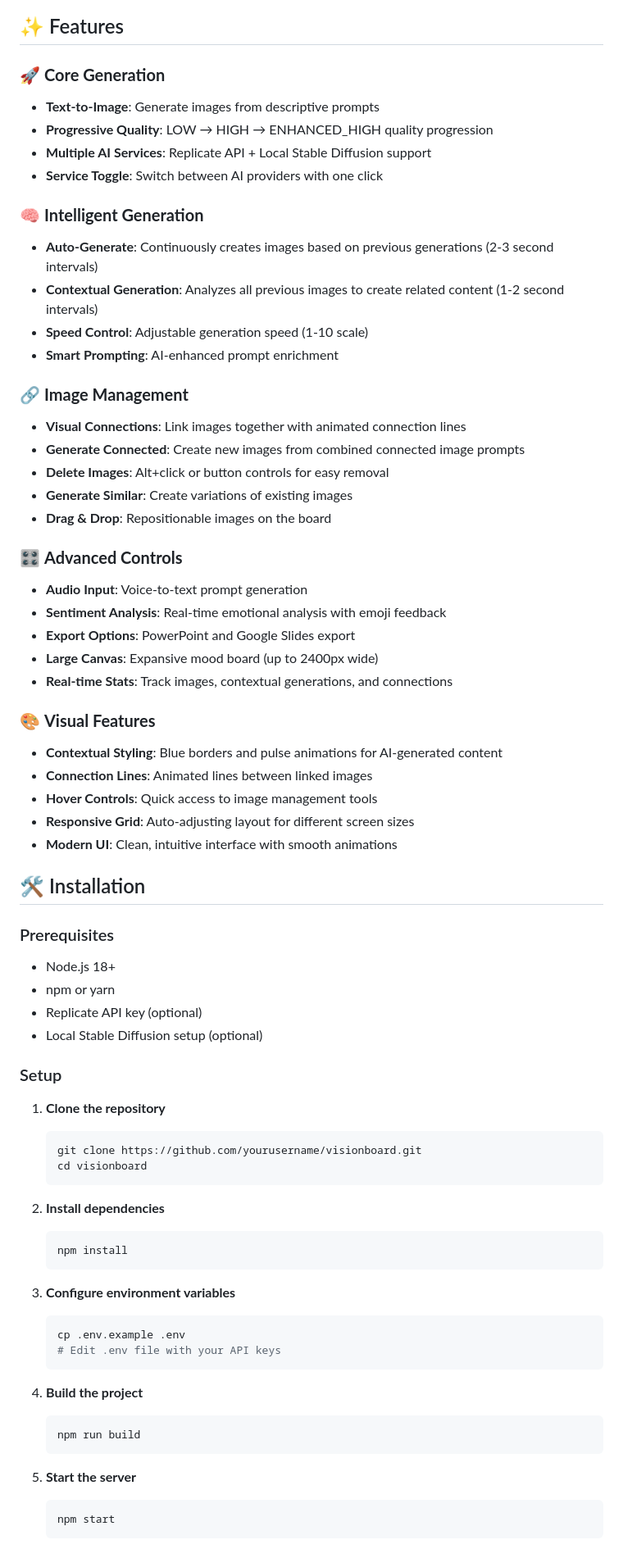
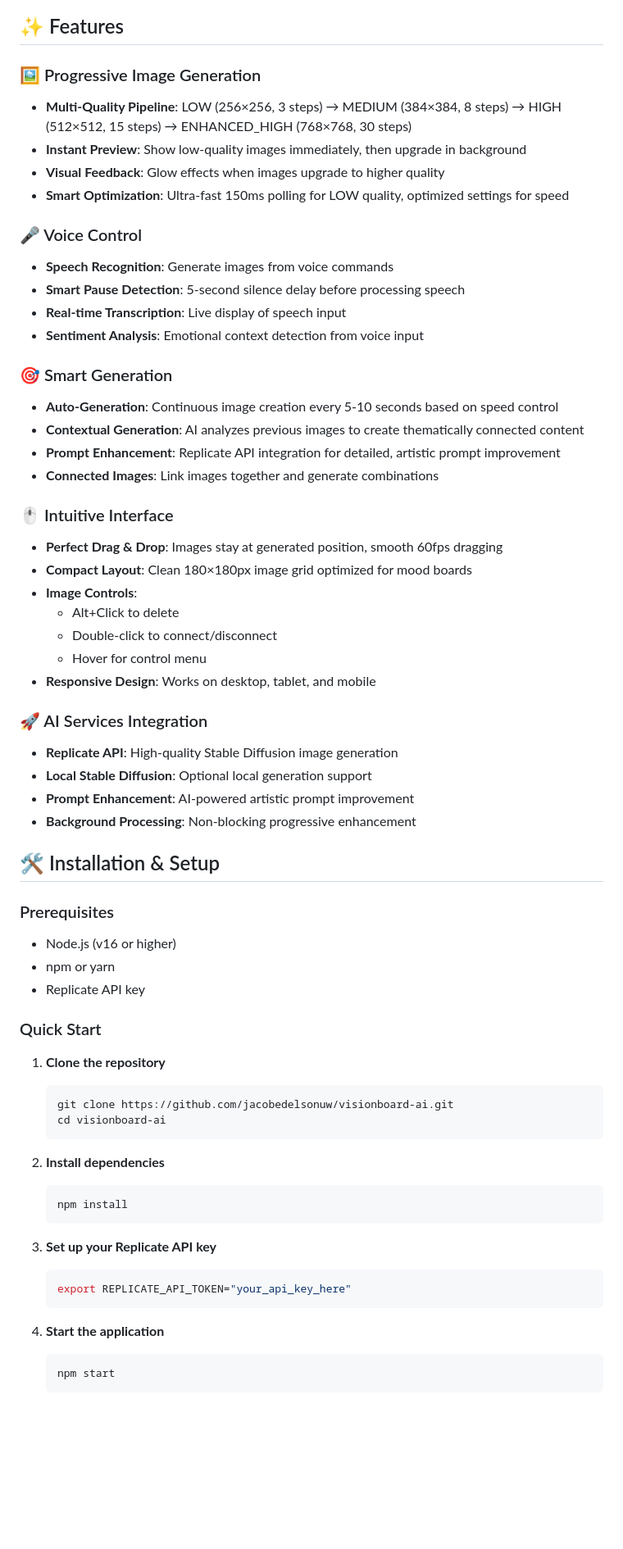
Before and after one commit to jacobedelsonuw/visionboard-ai, a Markdown page: README.md, the part around the change printed below. Shown: that part at 82% size. Rendered like a GitHub page; blank space fills up the shorter version.

Commit message:
Add comprehensive README with features, installation guide, and usage instructions

````diff
--- a/README.md
+++ b/README.md
@@ -8,52 +6,52 @@ An intelligent, AI-powered mood board creator that generates stunning images bas
 
 ## ✨ Features
 
-### 🚀 **Core Generation**
-- **Text-to-Image**: Generate images from descriptive prompts
-- **Progressive Quality**: LOW → HIGH → ENHANCED_HIGH quality progression
-- **Multiple AI Services**: Replicate API + Local Stable Diffusion support
-- **Service Toggle**: Switch between AI providers with one click
+### 🖼️ Progressive Image Generation
+- **Multi-Quality Pipeline**: LOW (256×256, 3 steps) → MEDIUM (384×384, 8 steps) → HIGH (512×512, 15 steps) → ENHANCED_HIGH (768×768, 30 steps)
+- **Instant Preview**: Show low-quality images immediately, then upgrade in background
+- **Visual Feedback**: Glow effects when images upgrade to higher quality
+- **Smart Optimization**: Ultra-fast 150ms polling for LOW quality, optimized settings for speed
 
-### 🧠 **Intelligent Generation**
-- **Auto-Generate**: Continuously creates images based on previous generations (2-3 second intervals)
-- **Contextual Generation**: Analyzes all previous images to create related content (1-2 second intervals)
-- **Speed Control**: Adjustable generation speed (1-10 scale)
-- **Smart Prompting**: AI-enhanced prompt enrichment
+### 🎤 Voice Control
+- **Speech Recognition**: Generate images from voice commands
+- **Smart Pause Detection**: 5-second silence delay before processing speech
+- **Real-time Transcription**: Live display of speech input
+- **Sentiment Analysis**: Emotional context detection from voice input
 
-### 🔗 **Image Management**
-- **Visual Connections**: Link images together with animated connection lines
-- **Generate Connected**: Create new images from combined connected image prompts
-- **Delete Images**: Alt+click or button controls for easy removal
-- **Generate Similar**: Create variations of existing images
-- **Drag & Drop**: Repositionable images on the board
+### 🎯 Smart Generation
+- **Auto-Generation**: Continuous image creation every 5-10 seconds based on speed control
+- **Contextual Generation**: AI analyzes previous images to create thematically connected content
+- **Prompt Enhancement**: Replicate API integration for detailed, artistic prompt improvement
+- **Connected Images**: Link images together and generate combinations
 
-### 🎛️ **Advanced Controls**
-- **Audio Input**: Voice-to-text prompt generation
-- **Sentiment Analysis**: Real-time emotional analysis with emoji feedback
-- **Export Options**: PowerPoint and Google Slides export
-- **Large Canvas**: Expansive mood board (up to 2400px wide)
-- **Real-time Stats**: Track images, contextual generations, and connections
+### 🖱️ Intuitive Interface
+- **Perfect Drag & Drop**: Images stay at generated position, smooth 60fps dragging
+- **Compact Layout**: Clean 180×180px image grid optimized for mood boards
+- **Image Controls**:
+  - Alt+Click to delete
+  - Double-click to connect/disconnect
+  - Hover for control menu
+- **Responsive Design**: Works on desktop, tablet, and mobile
 
-### 🎨 **Visual Features**
-- **Contextual Styling**: Blue borders and pulse animations for AI-generated content
-- **Connection Lines**: Animated lines between linked images
-- **Hover Controls**: Quick access to image management tools
-- **Responsive Grid**: Auto-adjusting layout for different screen sizes
-- **Modern UI**: Clean, intuitive interface with smooth animations
+### 🚀 AI Services Integration
+- **Replicate API**: High-quality Stable Diffusion image generation
+- **Local Stable Diffusion**: Optional local generation support
+- **Prompt Enhancement**: AI-powered artistic prompt improvement
+- **Background Processing**: Non-blocking progressive enhancement
 
-## 🛠️ Installation
+## 🛠️ Installation & Setup
 
 ### Prerequisites
-- Node.js 18+
+- Node.js (v16 or higher)
 - npm or yarn
-- Replicate API key (optional)
-- Local Stable Diffusion setup (optional)
+- Replicate API key
 
-### Setup
+### Quick Start
+
 1. **Clone the repository**
    ```bash
-   git clone https://github.com/yourusername/visionboard.git
-   cd visionboard
+   git clone https://github.com/jacobedelsonuw/visionboard-ai.git
+   cd visionboard-ai
    ```
 
 2. **Install dependencies**
@@ -61,18 +59,12 @@ An intelligent, AI-powered mood board creator that generates stunning images bas
    npm install
    ```
 
-3. **Configure environment variables**
+3. **Set up your Replicate API key**
    ```bash
-   cp .env.example .env
-   # Edit .env file with your API keys
+   export REPLICATE_API_TOKEN="your_api_key_here"
    ```
 
-4. **Build the project**
-   ```bash
-   npm run build
-   ```
-
-5. **Start the server**
+4. **Start the application**
    ```bash
    npm start
    ```
````
Also changed, not shown: other parts of README.md (+101 -144 lines).
